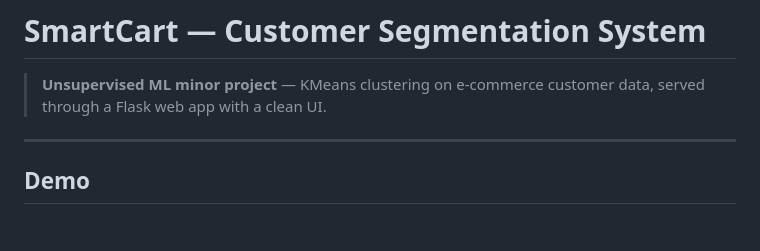
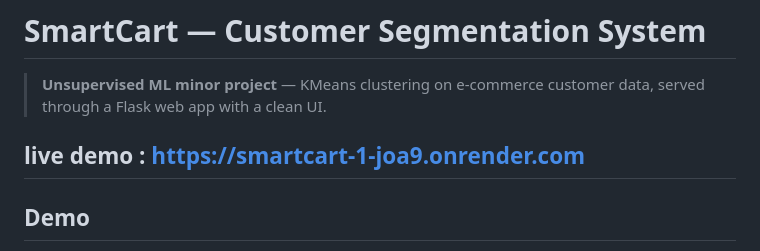
Before and after one commit to Madhura-Kedar/SmartCart, a Markdown page: README.md, the part around the change. Drawn GitHub-style; blank space fills up the shorter version.

Commit message:
Add live demo link to README
Added live demo link for the project.

```diff
--- a/README.md
+++ b/README.md
@@ -3,6 +3,7 @@
 > **Unsupervised ML minor project** — KMeans clustering on e-commerce customer data,
 > served through a Flask web app with a clean UI.
 
+live demo : https://smartcart-1-joa9.onrender.com
 ---
 
 ## Demo
```
